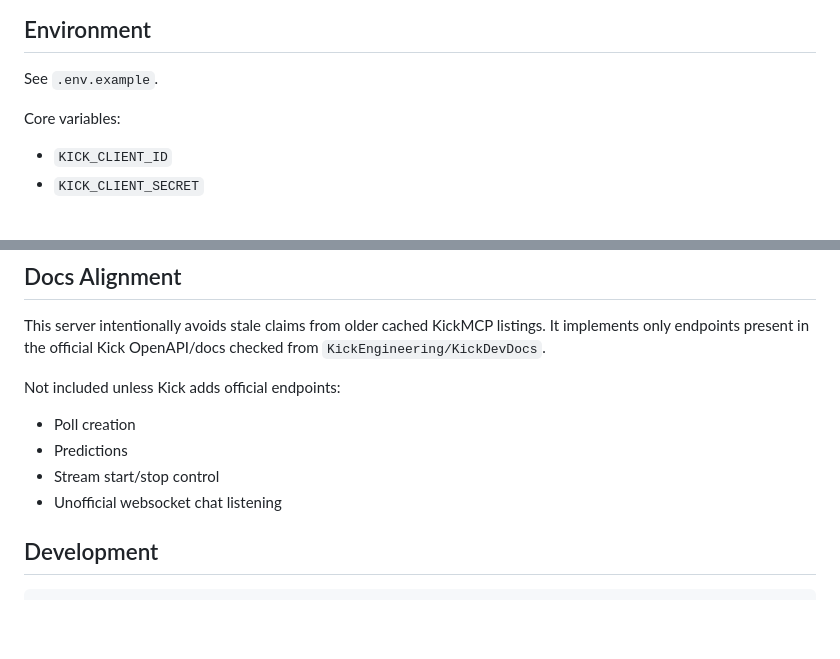
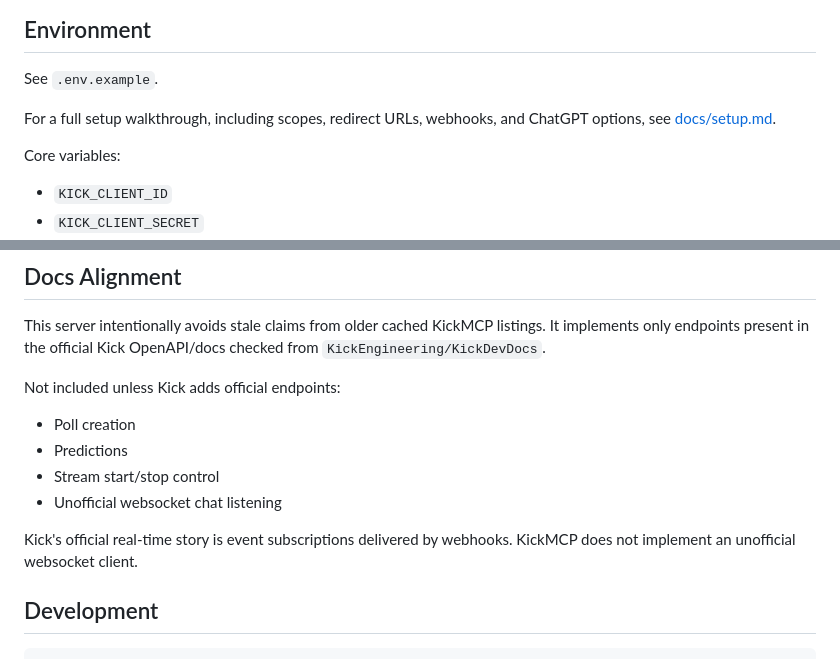
Before and after one commit to NosytLabs/KickMCP, a Markdown page: README.md, 2 parts joined by grey strips. Drawn GitHub-style; blank space fills up the shorter version.

Commit message:
Document KickMCP setup and scope guidance

````diff
--- a/README.md
+++ b/README.md
@@ -228,6 +228,8 @@ Drops tools only work for OAuth apps associated with the relevant Kick organizat
 
 See `.env.example`.
 
+For a full setup walkthrough, including scopes, redirect URLs, webhooks, and ChatGPT options, see [docs/setup.md](docs/setup.md).
+
 Core variables:
 
 - `KICK_CLIENT_ID`
@@ -354,6 +356,8 @@ Not included unless Kick adds official endpoints:
 - Stream start/stop control
 - Unofficial websocket chat listening
 
+Kick's official real-time story is event subscriptions delivered by webhooks. KickMCP does not implement an unofficial websocket client.
+
 ## Development
 
 ```bash
````
Also changed, not shown: SKILL.md (+2 -0 lines), docs/setup.md (added, +199 -0 lines).
